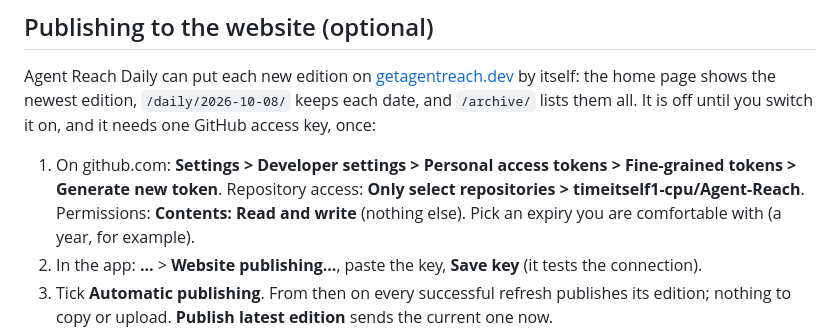
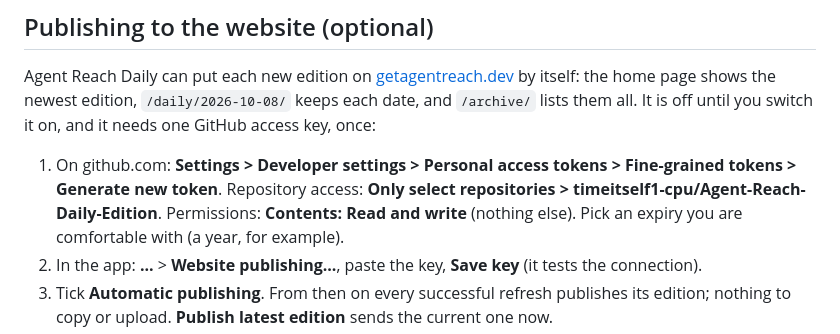
Before and after one commit to timeitself1-cpu/Agent-Reach-Daily-Edition, a Markdown page: README.md, the part around the change. Drawn GitHub-style.

Commit message:
Fix: keep repo name Agent-Reach-Daily-Edition (README.md)

```diff
--- a/README.md
+++ b/README.md
@@ -177,7 +177,7 @@ home page shows the newest edition, `/daily/2026-10-08/` keeps each date, and `/
 off until you switch it on, and it needs one GitHub access key, once:
 
 1. On github.com: **Settings > Developer settings > Personal access tokens > Fine-grained tokens > Generate new
-   token**. Repository access: **Only select repositories > timeitself1-cpu/Agent-Reach**. Permissions:
+   token**. Repository access: **Only select repositories > timeitself1-cpu/Agent-Reach-Daily-Edition**. Permissions:
    **Contents: Read and write** (nothing else). Pick an expiry you are comfortable with (a year, for example).
 2. In the app: **...** > **Website publishing...**, paste the key, **Save key** (it tests the connection).
 3. Tick **Automatic publishing**. From then on every successful refresh publishes its edition; nothing to copy
```
